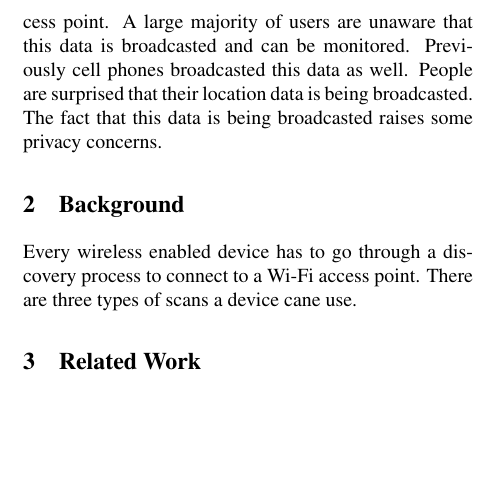
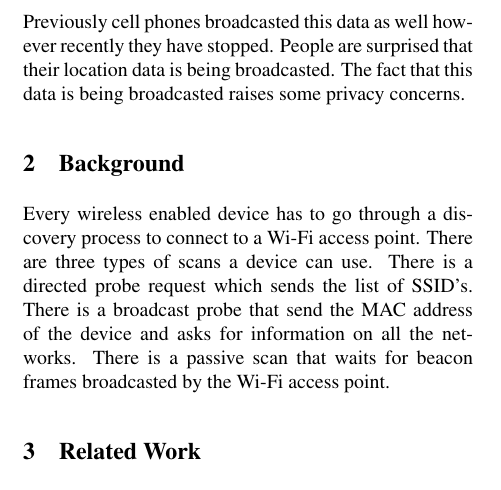
Before and after one commit to mkjenkins/ssid-paper, a LaTeX document (SSIDs.tex): part of one column of page 1 of 3, cut at the place of the change, the shorter picture padded with empty space. Compiled offline with pdfLaTeX; a LaTeX package or settings file that is missing is left out.

Commit message:
started backgroud

```diff
--- a/SSIDs.tex
+++ b/SSIDs.tex
@@ -74,12 +74,11 @@ results from a survey conducted to understand participants' reactions
 to this data.
 \section{Introduction}
 Passive Wi-Fi tracking has started to become yet another way for retailers, advertisers, and data analytics companies to glean useful information about people. A large majority of users are unaware that this metadata is being publicly broadcast and can be easily collected.
-
-Laptops broadcast the list of Wi-Fi networks(SSID's) that a user has ever connected to. The list of SSID's is broadcasted when your laptop is probing for a Wi-Fi access point. A large majority of users are unaware that this data is broadcasted and can be monitored. Previously cell phones broadcasted this data as well. People are surprised that their location data is being broadcasted. The fact that this data is being broadcasted raises some privacy concerns.
+Laptops broadcast the list of Wi-Fi networks(SSID's) that a user has ever connected to. The list of SSID's is broadcasted when your laptop is probing for a Wi-Fi access point. Previously cell phones broadcasted this data as well however recently they have stopped. People are surprised that their location data is being broadcasted. The fact that this data is being broadcasted raises some privacy concerns.
 
 \section{Background}
 
-Every wireless enabled device has to go through a discovery process to connect to a Wi-Fi access point. There are three types of scans a device cane use.
+Every wireless enabled device has to go through a discovery process to connect to a Wi-Fi access point. There are three types of scans a device can use. There is a directed probe request which sends the list of SSID's. There is a broadcast probe that send the MAC address of the device and asks for information on all the networks. There is a passive scan that waits for beacon frames broadcasted by the Wi-Fi access point.
 
 \section{Related Work}
 There has been a fair amount of related work in this area, however most of the work was targeted at cell phones and not laptops. Cell phones have stopped broadcasting the SSID list when probing for Wi-Fi connections.
```
